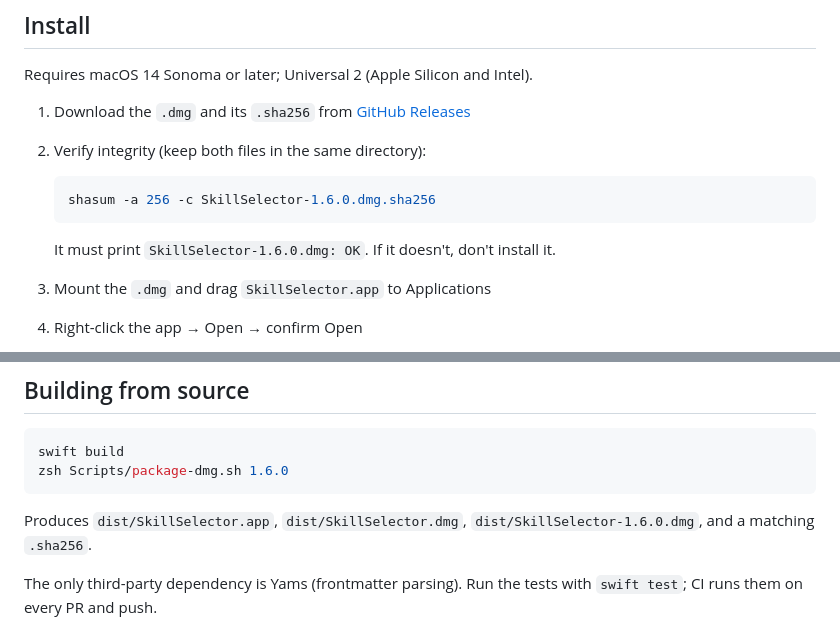
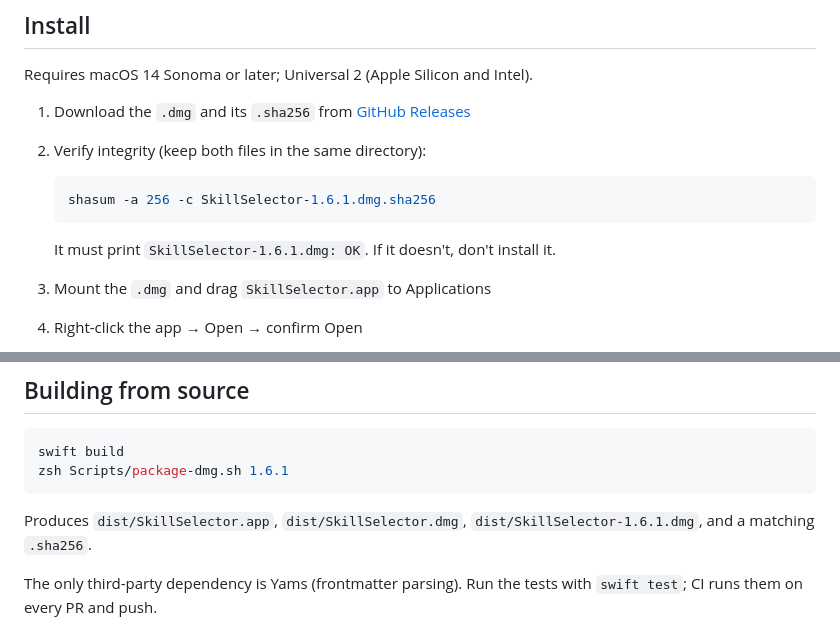
Before and after one commit to BlackArt40/SkillSelector, a Markdown page: README.en.md, 2 parts joined by grey strips. Drawn GitHub-style.

````diff
--- a/README.en.md
+++ b/README.en.md
@@ -61,10 +61,10 @@ Requires macOS 14 Sonoma or later; Universal 2 (Apple Silicon and Intel).
 2. Verify integrity (keep both files in the same directory):
 
    ```zsh
-   shasum -a 256 -c SkillSelector-1.6.0.dmg.sha256
+   shasum -a 256 -c SkillSelector-1.6.1.dmg.sha256
    ```
 
-   It must print `SkillSelector-1.6.0.dmg: OK`. If it doesn't, don't install it.
+   It must print `SkillSelector-1.6.1.dmg: OK`. If it doesn't, don't install it.
 
 3. Mount the `.dmg` and drag `SkillSelector.app` to Applications
 4. Right-click the app → Open → confirm Open
@@ -86,10 +86,10 @@ If that's not acceptable, build from source — it goes through the same packagi
 
 ```zsh
 swift build
-zsh Scripts/package-dmg.sh 1.6.0
+zsh Scripts/package-dmg.sh 1.6.1
 ```
 
-Produces `dist/SkillSelector.app`, `dist/SkillSelector.dmg`, `dist/SkillSelector-1.6.0.dmg`, and a matching `.sha256`.
+Produces `dist/SkillSelector.app`, `dist/SkillSelector.dmg`, `dist/SkillSelector-1.6.1.dmg`, and a matching `.sha256`.
 
 The only third-party dependency is Yams (frontmatter parsing). Run the tests with `swift test`; CI runs them on every PR and push.
 
````
Also changed, not shown: README.md (+4 -4 lines).
